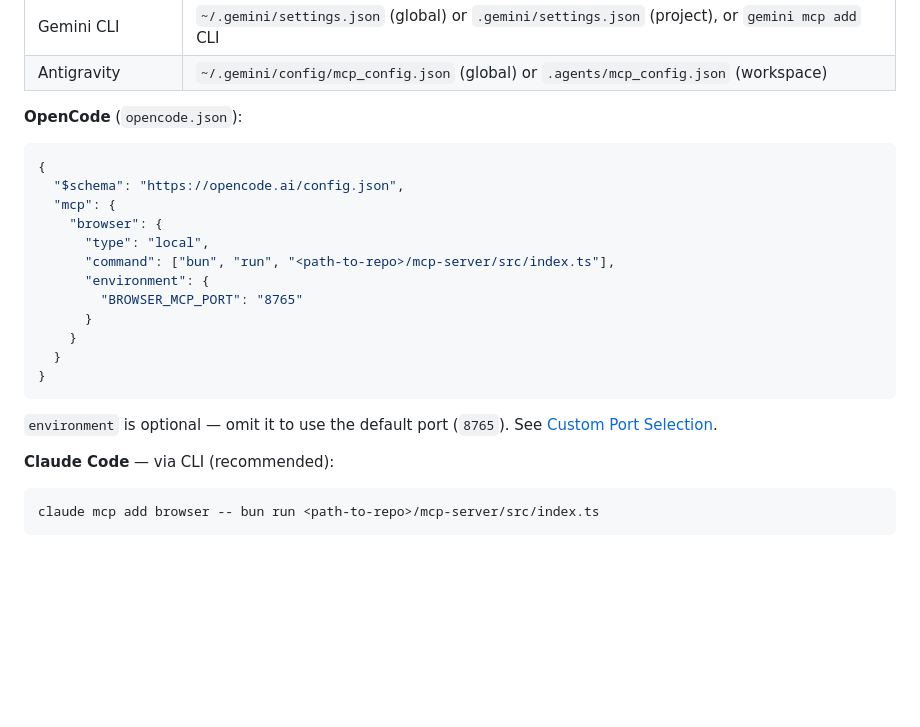
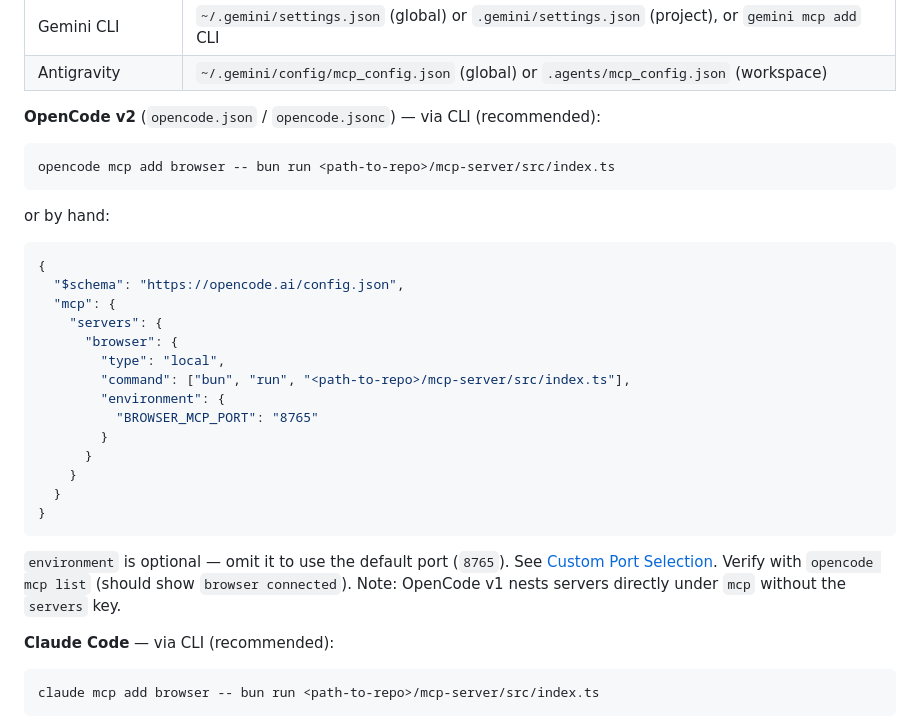
Before and after one commit to Taiizor/browser-mcp, a Markdown page: README.md, the part around the change. GitHub-like rendering; blank space fills up the shorter version.

Commit message:
docs: update opencode section to v2 config format (mcp.servers)

````diff
--- a/README.md
+++ b/README.md
@@ -63,17 +63,25 @@ to `mcp-server/src/index.ts` and make sure `bun` is on your `PATH`.
 | Gemini CLI | `~/.gemini/settings.json` (global) or `.gemini/settings.json` (project), or `gemini mcp add` CLI |
 | Antigravity | `~/.gemini/config/mcp_config.json` (global) or `.agents/mcp_config.json` (workspace) |
 
-**OpenCode** (`opencode.json`):
+**OpenCode v2** (`opencode.json` / `opencode.jsonc`) — via CLI (recommended):
+
+```powershell
+opencode mcp add browser -- bun run <path-to-repo>/mcp-server/src/index.ts
+```
+
+or by hand:
 
 ```json
 {
   "$schema": "https://opencode.ai/config.json",
   "mcp": {
-    "browser": {
-      "type": "local",
-      "command": ["bun", "run", "<path-to-repo>/mcp-server/src/index.ts"],
-      "environment": {
-        "BROWSER_MCP_PORT": "8765"
+    "servers": {
+      "browser": {
+        "type": "local",
+        "command": ["bun", "run", "<path-to-repo>/mcp-server/src/index.ts"],
+        "environment": {
+          "BROWSER_MCP_PORT": "8765"
+        }
       }
     }
   }
@@ -81,6 +89,8 @@ to `mcp-server/src/index.ts` and make sure `bun` is on your `PATH`.
 ```
 
 `environment` is optional — omit it to use the default port (`8765`). See [Custom Port Selection](#custom-port-selection).
+Verify with `opencode mcp list` (should show `browser connected`).
+Note: OpenCode v1 nests servers directly under `mcp` without the `servers` key.
 
 **Claude Code** — via CLI (recommended):
 
````
